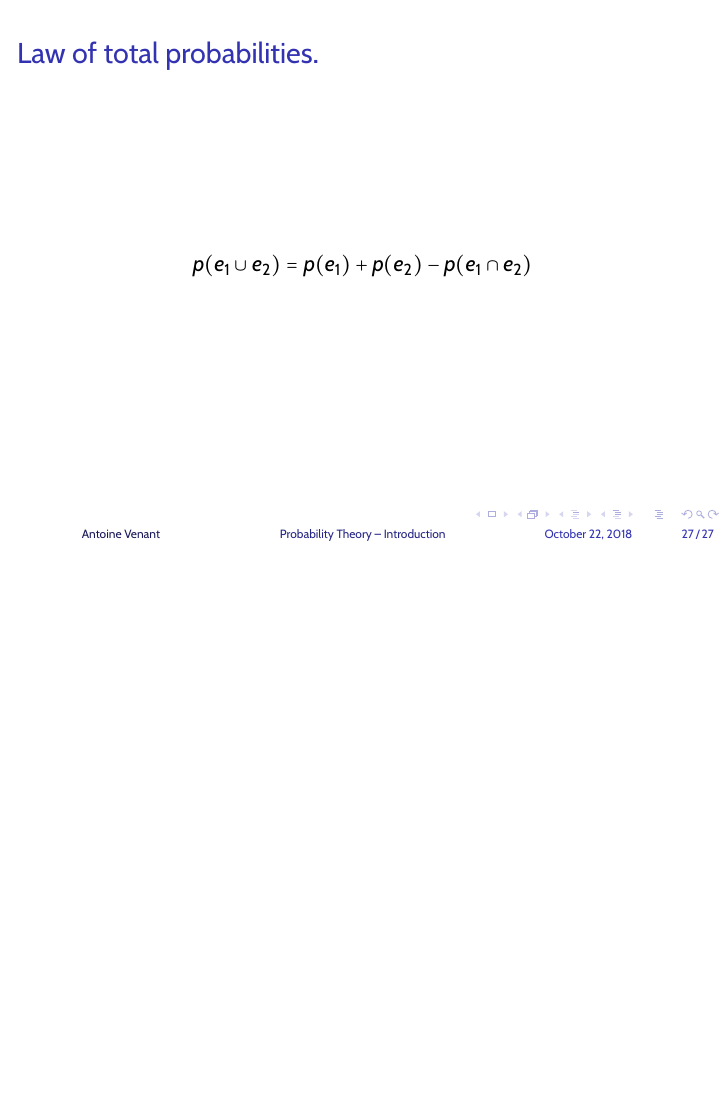
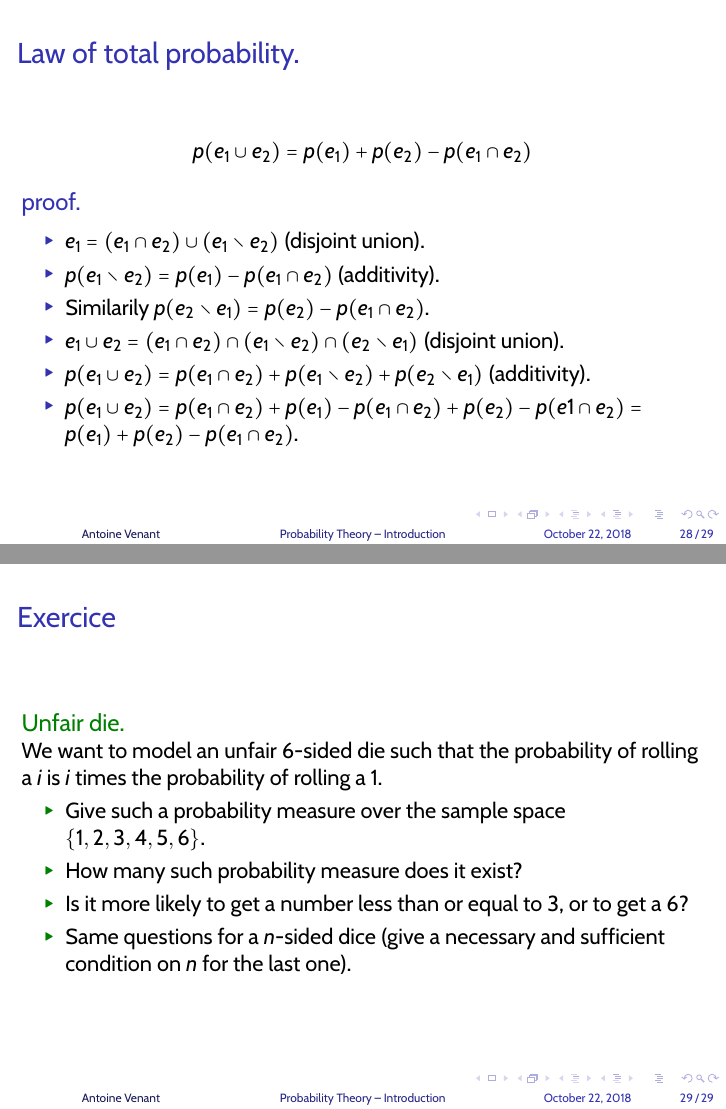
Before and after one commit to avena554/proba_flst, LaTeX slides (intro.tex): page 27 of 27 before the commit and pages 35 and 36 of 36 after it, the two joined at a grey line, the shorter picture padded with empty space. Compiled offline with pdfLaTeX.

Commit message:
intro.tex

```diff
--- a/intro.tex
+++ b/intro.tex
@@ -407,8 +416,31 @@ Several interpretations of probabilities. One of them is the \emph{frequentist i
 \end{frame}
 
 \begin{frame}
-  \frametitle{Law of total probabilities.}
+  \frametitle{Law of total probability.}
   \[ p(e_1 \cup e_2) = p(e_1) + p(e_2) - p(e_1 \cap e_2)\]
+
+  \begin{block}<2->{proof.}
+    \begin{itemize}
+    \item<3-> $e_1 = (e_1 \cap e_2) \cup (e_1 \setminus e_2)$ (disjoint union).
+    \item<4-> $p(e_1 \setminus e_2) = p(e_1) - p(e_1 \cap e_2)$ (additivity).
+    \item<5-> Similarily $p(e_2 \setminus e_1) = p(e_2) - p(e_1 \cap e_2)$.
+    \item<6-> $e_1 \cup e_2 = (e_1 \cap e_2) \cap (e_1 \setminus e_2) \cap (e_2 \setminus e_1)$ (disjoint union).
+    \item<7-> $p(e_1 \cup e_2) = p(e_1 \cap e_2) + p(e_1 \setminus e_2) + p(e_2 \setminus e_1)$ (additivity).
+    \item<8-> $p(e_1 \cup e_2) = p(e_1 \cap e_2) + p(e_1) - p(e_1 \cap e_2) + p(e_2) - p(e1 \cap e_2) = p(e_1) + p(e_2) - p(e_1 \cap e_2)$.
+    \end{itemize}
+  \end{block}
+\end{frame}
+
+\begin{frame}{Exercice}
+  \begin{exampleblock}{Unfair die.}
+    We want to model an unfair $6$-sided die such that the probability of rolling a $i$ is $i$ times the probability of rolling a $1$.
+    \begin{itemize}
+    \item Give such a probability measure over the sample space $\{ 1,2,3,4,5,6 \}$.
+    \item How many such probability measure does it exist?
+    \item Is it more likely to get a number less than or equal to $3$, or to get a $6$?
+    \item Same questions for a $n$-sided dice (give a necessary and sufficient condition on $n$ for the last one).
+    \end{itemize}
+  \end{exampleblock}
 
 \end{frame}
 
```
Also changed, not shown: intro.tex (9 more changed lines).
